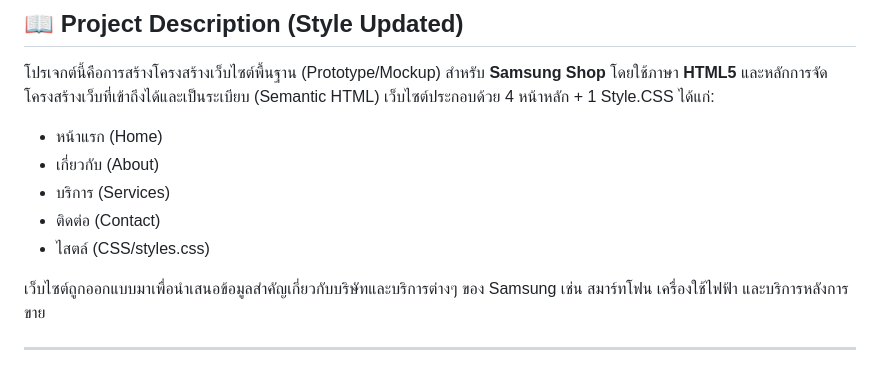
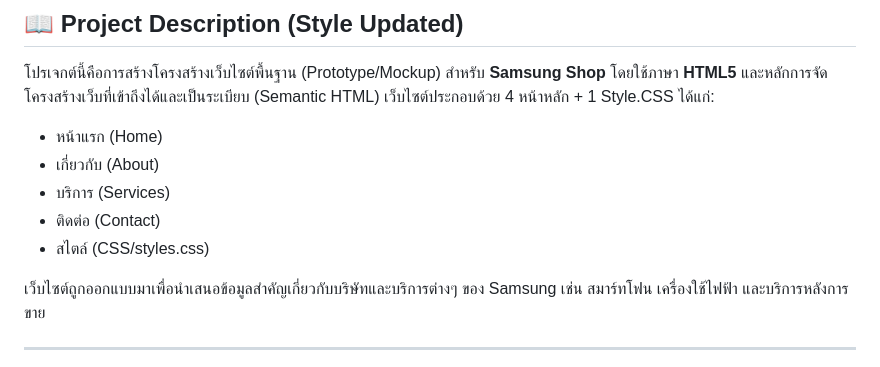
Before and after one commit to 67160044/my-business-web, a Markdown page: README.md, the part around the change. GitHub-like rendering.

Commit message:
docs: Updated README.md and Change Word

```diff
--- a/README.md
+++ b/README.md
@@ -8,7 +8,7 @@
 - เกี่ยวกับ (About)
 - บริการ (Services)
 - ติดต่อ (Contact)
-- ไสตล์ (CSS/styles.css)
+- สไตล์ (CSS/styles.css)
 
 เว็บไซต์ถูกออกแบบมาเพื่อนำเสนอข้อมูลสำคัญเกี่ยวกับบริษัทและบริการต่างๆ ของ Samsung เช่น สมาร์ทโฟน เครื่องใช้ไฟฟ้า และบริการหลังการขาย
 
```
